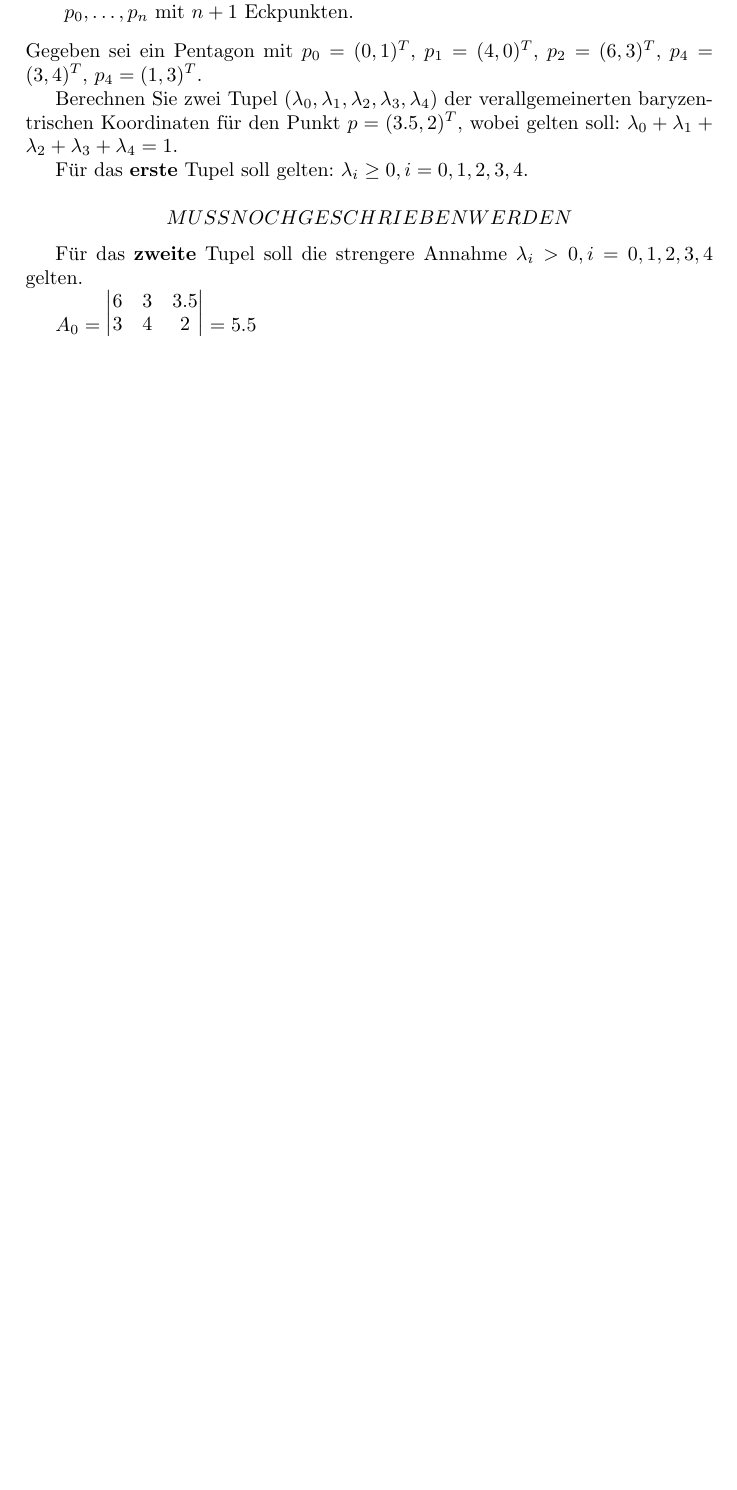
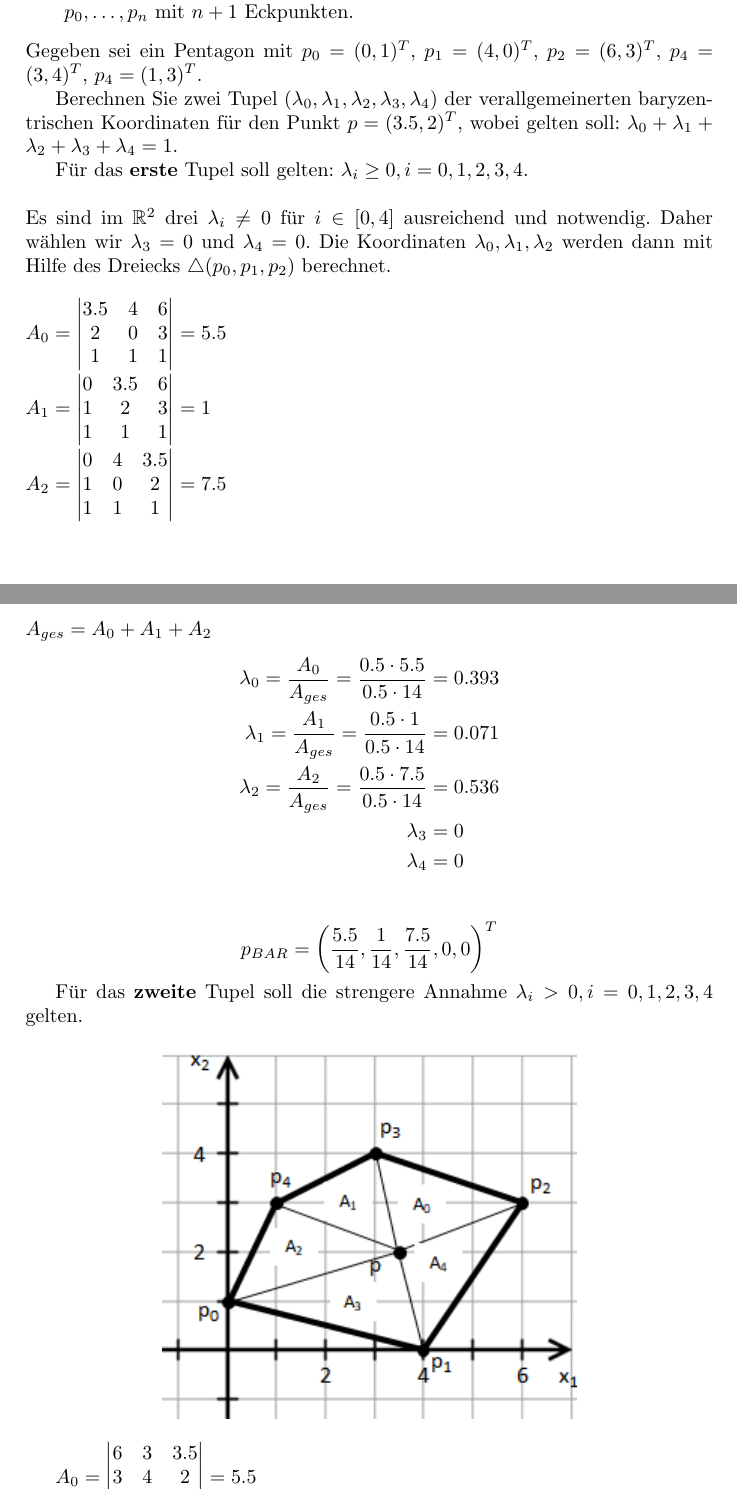
Before and after one commit to markushoehn/GDV1_WS17, a LaTeX document (Ex2/abgabe.tex): part of page 3 of 7 before the commit and two parts of pages 3 and 4 of 8 after it, the two joined at a grey line, cut so that both start at the same text, the shorter picture padded with empty space. Compiled offline with pdfLaTeX.

Commit message:
added 2b)

```diff
--- a/Ex2/abgabe.tex
+++ b/Ex2/abgabe.tex
@@ -216,10 +216,41 @@ Gegeben sei ein Pentagon mit $p_0 = (0, 1)^T$, $p_1 = (4, 0)^T$, $p_2 = (6, 3)^T
 Berechnen Sie zwei Tupel $(\lambda_0, \lambda_1, \lambda_2, \lambda_3, \lambda_4)$ der verallgemeinerten baryzentrischen Koordinaten für den Punkt $p = (3.5, 2)^T$, wobei gelten soll: $\lambda_0 + \lambda_1 + \lambda_2 + \lambda_3 + \lambda_4 = 1$.
 
 Für das \textbf{erste} Tupel soll gelten: $\lambda_i \geq 0, i = 0,1,2,3,4$.
-
-
-$$ MUSS NOCH GESCHRIEBEN WERDEN $$
-
+\newline
+\newline
+Es sind im $\mathbb{R}^2$ drei $\lambda_i \neq 0$ f\"ur $i \in [0,4]$ ausreichend und notwendig. Daher w\"ahlen wir $\lambda_3 = 0$ und $\lambda_4 = 0$. Die Koordinaten $\lambda_0, \lambda_1, \lambda_2$ werden dann mit Hilfe des Dreiecks $\triangle(p_0, p_1, p_2)$ berechnet.
+\newline
+\newline
+$A_0 = \begin{vmatrix}
+            3.5 & 4 & 6 \\
+            2 & 0 & 3 \\
+            1 & 1 & 1 \\
+        \end{vmatrix} = 5.5 $
+        \newline
+        \newline
+$A_1 = \begin{vmatrix}
+            0 & 3.5 & 6 \\
+            1 & 2 & 3 \\
+            1 & 1 & 1 \\
+        \end{vmatrix} = 1 $
+        \newline
+        \newline
+$A_2 = \begin{vmatrix}
+            0 & 4 & 3.5 \\
+            1 & 0 & 2 \\
+            1 & 1 & 1 \\
+        \end{vmatrix} = 7.5 $
+        \newline
+        \newline
+$A_{ges} = A_0 + A_1 + A_2$
+\begin{align*}
+    \lambda_0 = \frac{A_0}{A_{ges}} = \frac{0.5 \cdot 5.5}{0.5 \cdot 14} & = 0.393 \\
+    \lambda_1 = \frac{A_1}{A_{ges}} = \frac{0.5 \cdot 1}{0.5 \cdot 14} & = 0.071 \\
+    \lambda_2 = \frac{A_2}{A_{ges}} = \frac{0.5 \cdot 7.5}{0.5 \cdot 14} & = 0.536 \\
+    \lambda_3 & = 0 \\
+    \lambda_4 & = 0 \\
+\end{align*}
+$$ p_{BAR} = \left( \frac{5.5}{14}, \frac{1}{14}, \frac{7.5}{14}, 0, 0 \right)  ^T $$
 
 Für das \textbf{zweite} Tupel soll die strengere Annahme $\lambda_i > 0, i = 0,1,2,3,4$ gelten.
 
@@ -272 +298,6 @@ $A_ges = A_0 + A_1 + A_2 + A_3 + A_4$
 \begin{align*}
+\lambda_0 = \frac{A_0}{A_{ges}} = \frac{0.5 \cdot 5.5}{0.5 \cdot 29} & = 0.1900 \\
+\lambda_1 = \frac{A_1}{A_{ges}} =\frac{0.5 \cdot 4.5}{0.5 \cdot 29} & = 0.1552 \\
+\lambda_2 = \frac{A_2}{A_{ges}} =\frac{0.5 \cdot 6}{0.5 \cdot 29}   & = 0.2070 \\
+\lambda_1 = \frac{A_3}{A_{ges}} =\frac{0.5 \cdot 7.5}{0.5 \cdot 29} & = 0.2586 \\
+\lambda_4 = \frac{A_4}{A_{ges}} =\frac{0.5 \cdot 5.5}{0.5 \cdot 29} & = 0.1900 \\
```
Also changed, not shown: Ex2/abgabe.tex (14 more changed lines).
